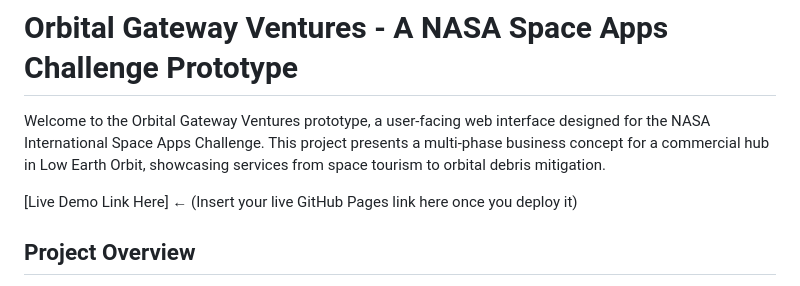
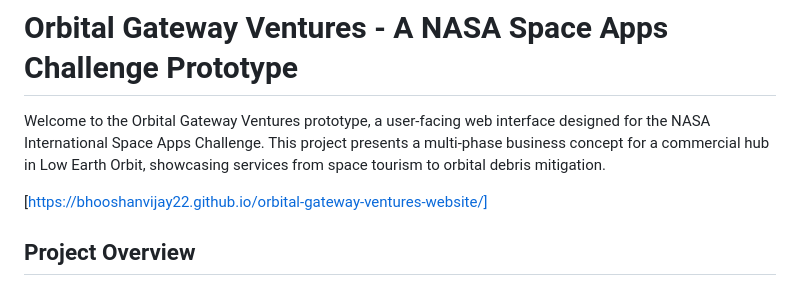
Before and after one commit to bhooshanvijay22/orbital-gateway-ventures-website, a Markdown page: README.md, the part around the change. GitHub-like rendering.

Commit message:
Added website live demo

```diff
--- a/README.md
+++ b/README.md
@@ -1,7 +1,7 @@
 # Orbital Gateway Ventures - A NASA Space Apps Challenge Prototype
 Welcome to the Orbital Gateway Ventures prototype, a user-facing web interface designed for the NASA International Space Apps Challenge. This project presents a multi-phase business concept for a commercial hub in Low Earth Orbit, showcasing services from space tourism to orbital debris mitigation.
 
-[Live Demo Link Here] ← (Insert your live GitHub Pages link here once you deploy it)
+[https://bhooshanvijay22.github.io/orbital-gateway-ventures-website/]
 
 ## Project Overview
 Orbital Gateway Ventures is a conceptual business with a mission to build a multi-purpose commercial hub in Low Earth Orbit. This prototype provides an interactive interface for potential clients—from individual adventurers to large-scale government and corporate agencies—to explore our phased service offerings:
```
